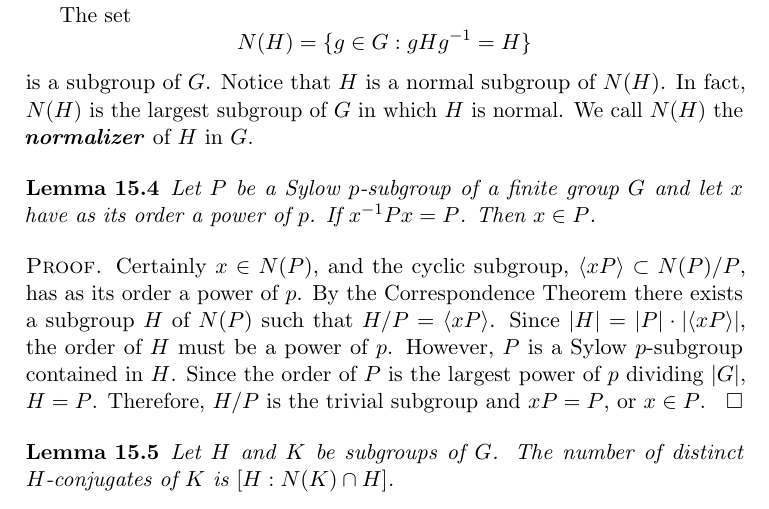
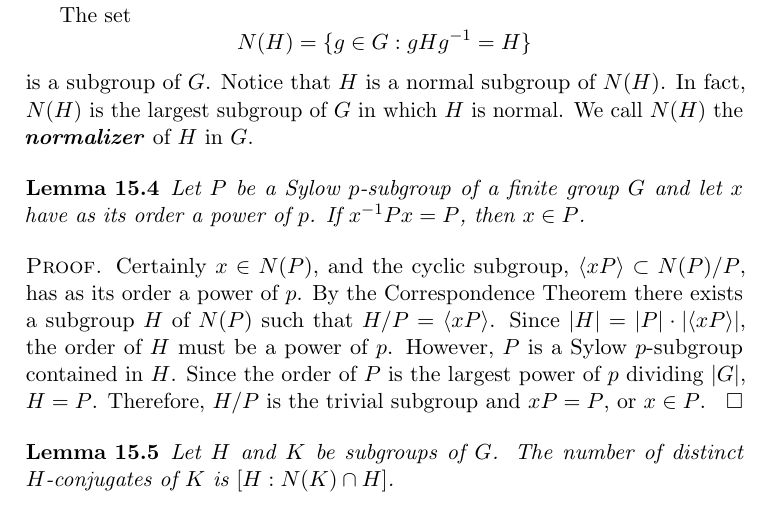
Before and after one commit to twjudson/aata, a LaTeX thesis (aata.tex, which reads sylow.tex): part of page 241 of 400, cut so that both start at the same text. Compiled offline with pdfLaTeX; a missing font is replaced by an installed copy or a similar font.

Commit message:
typo corrected in sylow.tex

```diff
--- a/sylow.tex
+++ b/sylow.tex
@@ -147,9 +147,11 @@ of}\index{Normalizer} of $H$ in $G$.
 
 \begin{lemma}\label{p_order_lemma}
 Let $P$ be a Sylow $p$-subgroup of a finite group $G$ and let $x$ have
-as its order a power of $p$. If $x^{-1} P x = P$. Then $x \in P$.
+as its order a power of $p$. If $x^{-1} P x = P$, then $x \in P$.
 \end{lemma}
 
+%typo corrected.  Suggested by L. Franklin.
+%TWJ - 12/19/2011
 
 \begin{proof}
 Certainly $x \in N(P)$, and the cyclic subgroup, $\langle xP \rangle
```
